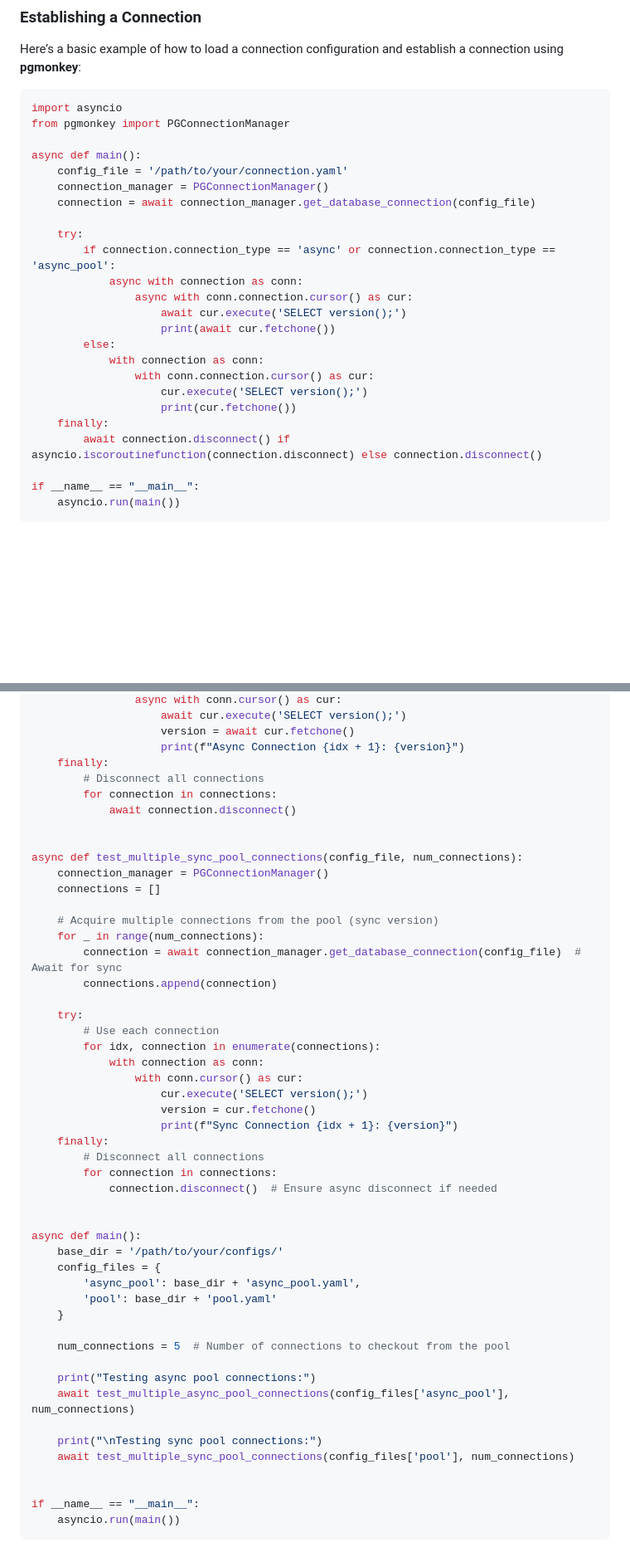
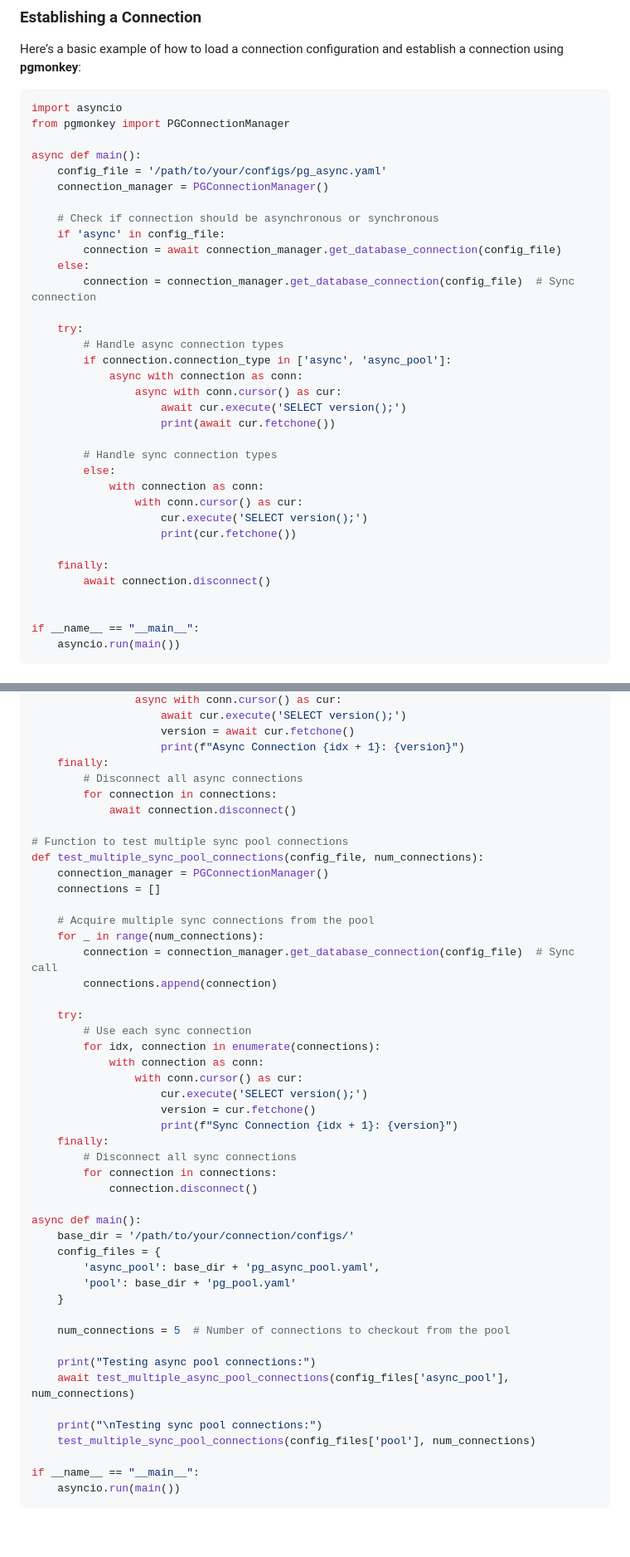
Before and after one commit to RexBytes/pgmonkey, a Markdown page: README.md, 2 parts joined by grey strips. Shown at 83% size. GitHub-like rendering; blank space fills up the shorter version.

```diff
--- a/README.md
+++ b/README.md
@@ -265,23 +265,33 @@ import asyncio
 from pgmonkey import PGConnectionManager
 
 async def main():
-    config_file = '/path/to/your/connection.yaml'
+    config_file = '/path/to/your/configs/pg_async.yaml'
     connection_manager = PGConnectionManager()
-    connection = await connection_manager.get_database_connection(config_file)
+
+    # Check if connection should be asynchronous or synchronous
+    if 'async' in config_file:
+        connection = await connection_manager.get_database_connection(config_file)
+    else:
+        connection = connection_manager.get_database_connection(config_file)  # Sync connection
 
     try:
-        if connection.connection_type == 'async' or connection.connection_type == 'async_pool':
+        # Handle async connection types
+        if connection.connection_type in ['async', 'async_pool']:
             async with connection as conn:
-                async with conn.connection.cursor() as cur:
+                async with conn.cursor() as cur:
                     await cur.execute('SELECT version();')
                     print(await cur.fetchone())
+
+        # Handle sync connection types
         else:
             with connection as conn:
-                with conn.connection.cursor() as cur:
+                with conn.cursor() as cur:
                     cur.execute('SELECT version();')
                     print(cur.fetchone())
+
     finally:
-        await connection.disconnect() if asyncio.iscoroutinefunction(connection.disconnect) else connection.disconnect()
+        await connection.disconnect()
+
 
 if __name__ == "__main__":
     asyncio.run(main())
@@ -379,22 +415,22 @@ async def test_multiple_async_pool_connections(config_file, num_connections):
                     version = await cur.fetchone()
                     print(f"Async Connection {idx + 1}: {version}")
     finally:
-        # Disconnect all connections
+        # Disconnect all async connections
         for connection in connections:
             await connection.disconnect()
 
-
-async def test_multiple_sync_pool_connections(config_file, num_connections):
+# Function to test multiple sync pool connections
+def test_multiple_sync_pool_connections(config_file, num_connections):
     connection_manager = PGConnectionManager()
     connections = []
 
-    # Acquire multiple connections from the pool (sync version)
+    # Acquire multiple sync connections from the pool
     for _ in range(num_connections):
-        connection = await connection_manager.get_database_connection(config_file)  # Await for sync
+        connection = connection_manager.get_database_connection(config_file)  # Sync call
         connections.append(connection)
 
     try:
-        # Use each connection
+        # Use each sync connection
         for idx, connection in enumerate(connections):
             with connection as conn:
                 with conn.cursor() as cur:
@@ -402,16 +438,15 @@ async def test_multiple_sync_pool_connections(config_file, num_connections):
                     version = cur.fetchone()
                     print(f"Sync Connection {idx + 1}: {version}")
     finally:
-        # Disconnect all connections
+        # Disconnect all sync connections
         for connection in connections:
-            connection.disconnect()  # Ensure async disconnect if needed
-
+            connection.disconnect()
 
 async def main():
-    base_dir = '/path/to/your/configs/'
+    base_dir = '/path/to/your/connection/configs/'
     config_files = {
-        'async_pool': base_dir + 'async_pool.yaml',
-        'pool': base_dir + 'pool.yaml'
+        'async_pool': base_dir + 'pg_async_pool.yaml',
+        'pool': base_dir + 'pg_pool.yaml'
     }
 
     num_connections = 5  # Number of connections to checkout from the pool
@@ -420,8 +455,7 @@ async def main():
     await test_multiple_async_pool_connections(config_files['async_pool'], num_connections)
 
     print("\nTesting sync pool connections:")
-    await test_multiple_sync_pool_connections(config_files['pool'], num_connections)
-
+    test_multiple_sync_pool_connections(config_files['pool'], num_connections)
 
 if __name__ == "__main__":
     asyncio.run(main())
```
Also changed, not shown: other parts of README.md (+45 -19 lines).
